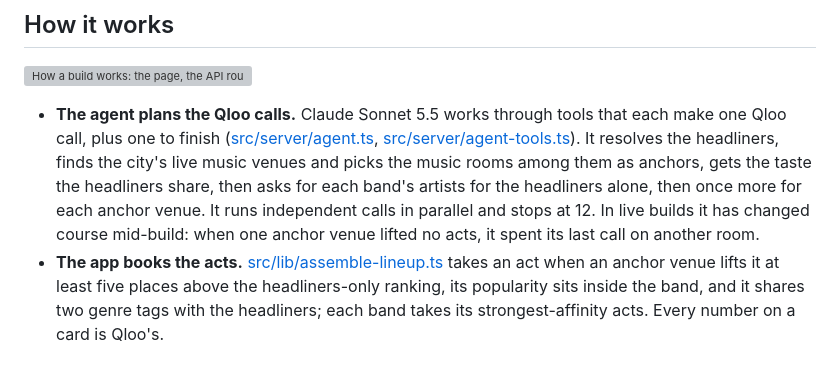
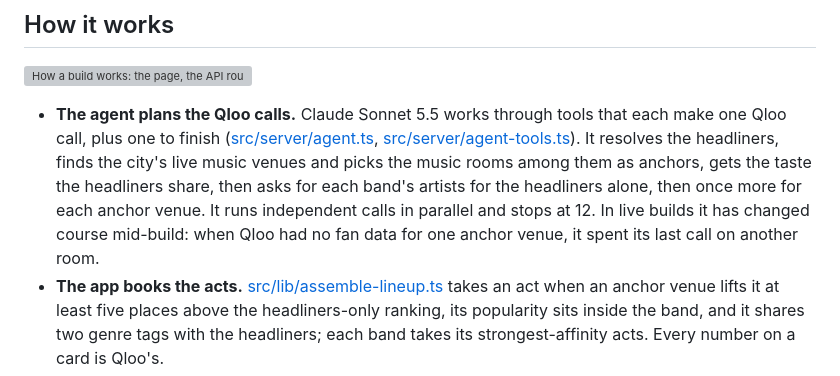
Before and after one commit to danielbutnar/undercard-qloo, a Markdown page: README.md, the part around the change. GitHub-like rendering; grey boxes are pictures that could not be loaded.

Commit message:
README: Boise's agent switched when Qloo had no fan data for one anchor venue (Daniel's yes)
Co-Authored-By: Claude Opus 5.5 <noreply@anthropic.com>

```diff
--- a/README.md
+++ b/README.md
@@ -64,7 +64,7 @@ Beyond the demo path, one click from the bill:
   among them as anchors, gets the taste the headliners share, then asks for each band's
   artists for the headliners alone, then once more for each anchor venue. It
   runs independent calls in parallel and stops at 12. In live builds it has changed course
-  mid-build: when one anchor venue lifted no acts, it spent its last call on another room.
+  mid-build: when Qloo had no fan data for one anchor venue, it spent its last call on another room.
 - **The app books the acts.** [src/lib/assemble-lineup.ts](src/lib/assemble-lineup.ts) takes
   an act when an anchor venue lifts it at least five places above the headliners-only
   ranking, its popularity sits inside the band, and it shares two genre tags with the
```
